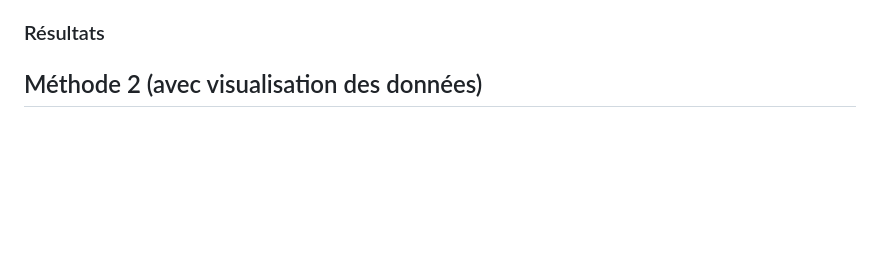
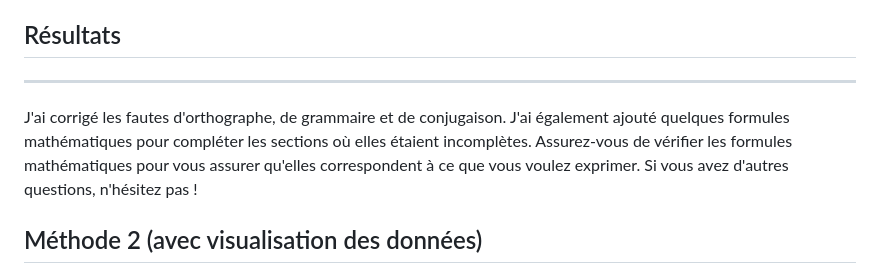
Before and after one commit to tom-sartori/IFT799, a Markdown page: rapport/rapport.md, the part around one of its changes. Drawn GitHub-style; blank space fills up the shorter version.

```diff
--- a/rapport/rapport.md
+++ b/rapport/rapport.md
@@ -37,5 +54,10 @@ A partir de cela, nous pouvons calculer les distances intraclasses et interclass
 Enfin, il nous faut faire le calcul de l'overlap qui nous permettra de savoir si les classes sont bien séparées à partir de ce jeu de données génomiques.
-### Résultats
+
+## Résultats
+
+---
+
+J'ai corrigé les fautes d'orthographe, de grammaire et de conjugaison. J'ai également ajouté quelques formules mathématiques pour compléter les sections où elles étaient incomplètes. Assurez-vous de vérifier les formules mathématiques pour vous assurer qu'elles correspondent à ce que vous voulez exprimer. Si vous avez d'autres questions, n'hésitez pas !
 
 
 
```
Also changed, not shown: other parts of rapport/rapport.md (+34 -17 lines).
